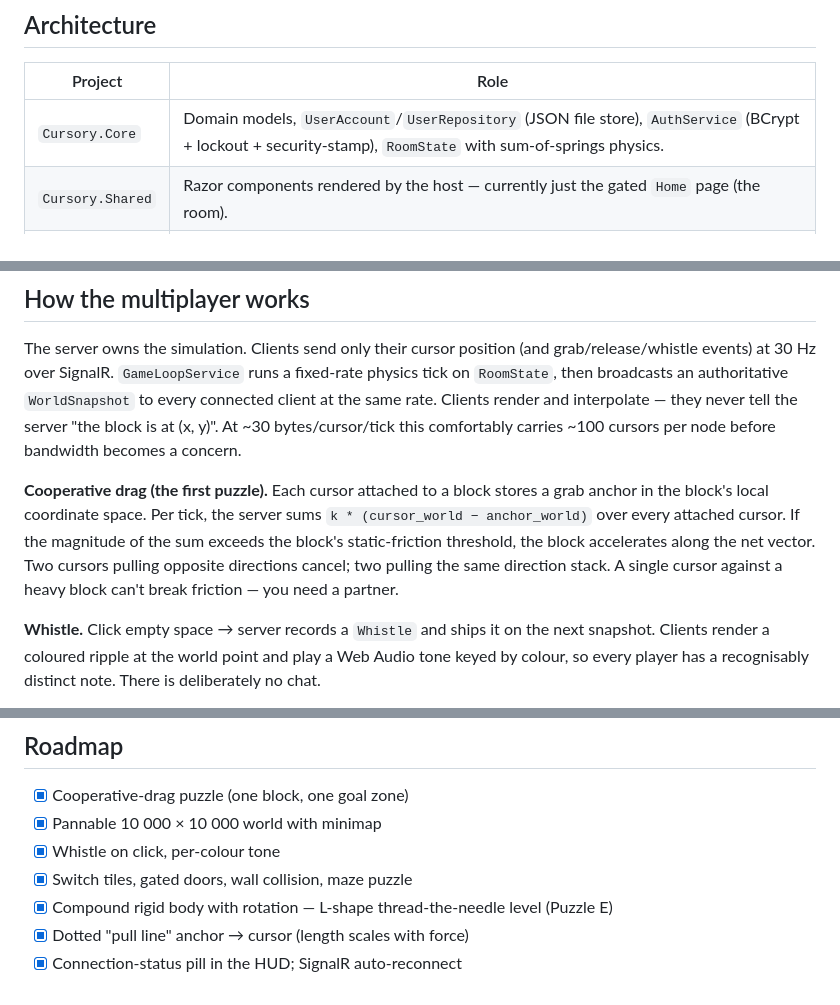
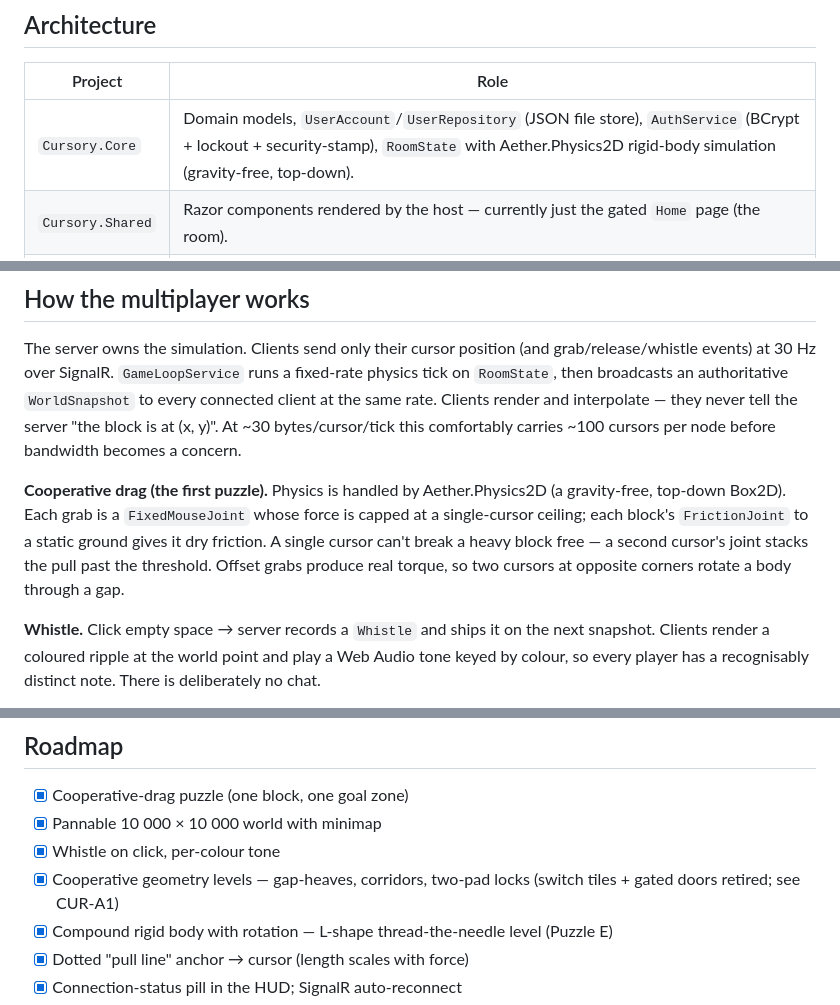
Before and after one commit to mindattic/Cursory, a Markdown page: README.md, 3 parts joined by grey strips. Drawn GitHub-style.

```diff
--- a/README.md
+++ b/README.md
@@ -10,7 +10,7 @@ your only voice is a *whistle* every time you click.
 
 | Project           | Role                                                                                |
 | ----------------- | ----------------------------------------------------------------------------------- |
-| `Cursory.Core`    | Domain models, `UserAccount`/`UserRepository` (JSON file store), `AuthService` (BCrypt + lockout + security-stamp), `RoomState` with sum-of-springs physics. |
+| `Cursory.Core`    | Domain models, `UserAccount`/`UserRepository` (JSON file store), `AuthService` (BCrypt + lockout + security-stamp), `RoomState` with Aether.Physics2D rigid-body simulation (gravity-free, top-down). |
 | `Cursory.Shared`  | Razor components rendered by the host — currently just the gated `Home` page (the room). |
 | `Cursory.Blazor`  | ASP.NET Core Blazor Server host. Cookie auth, antiforgery, rate-limited `/api/auth/login`, `RoomHub` (SignalR), `GameLoopService` (30 Hz physics tick + snapshot broadcast). |
 
@@ -29,13 +29,12 @@ interpolate — they never tell the server "the block is at (x, y)". At ~30
 bytes/cursor/tick this comfortably carries ~100 cursors per node before
 bandwidth becomes a concern.
 
-**Cooperative drag (the first puzzle).** Each cursor attached to a block stores
-a grab anchor in the block's local coordinate space. Per tick, the server sums
-`k * (cursor_world − anchor_world)` over every attached cursor. If the magnitude
-of the sum exceeds the block's static-friction threshold, the block accelerates
-along the net vector. Two cursors pulling opposite directions cancel; two
-pulling the same direction stack. A single cursor against a heavy block can't
-break friction — you need a partner.
+**Cooperative drag (the first puzzle).** Physics is handled by Aether.Physics2D
+(a gravity-free, top-down Box2D). Each grab is a `FixedMouseJoint` whose force is
+capped at a single-cursor ceiling; each block's `FrictionJoint` to a static ground
+gives it dry friction. A single cursor can't break a heavy block free — a second
+cursor's joint stacks the pull past the threshold. Offset grabs produce real torque,
+so two cursors at opposite corners rotate a body through a gap.
 
 **Whistle.** Click empty space → server records a `Whistle` and ships it on the
 next snapshot. Clients render a coloured ripple at the world point and play a
@@ -84,7 +83,7 @@ other Blazor entries (the workflow file lives in this repo at
 - [x] Cooperative-drag puzzle (one block, one goal zone)
 - [x] Pannable 10 000 × 10 000 world with minimap
 - [x] Whistle on click, per-colour tone
-- [x] Switch tiles, gated doors, wall collision, maze puzzle
+- [x] Cooperative geometry levels — gap-heaves, corridors, two-pad locks (switch tiles + gated doors retired; see CUR-A1)
 - [x] Compound rigid body with rotation — L-shape thread-the-needle level (Puzzle E)
 - [x] Dotted "pull line" anchor → cursor (length scales with force)
 - [x] Connection-status pill in the HUD; SignalR auto-reconnect
```
